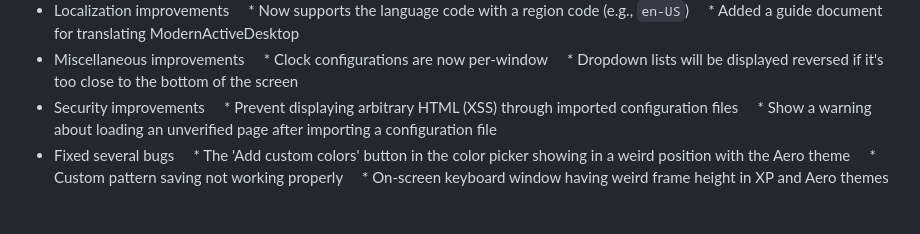
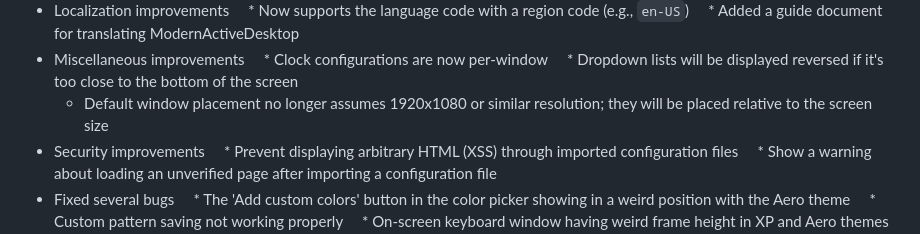
Before and after one commit to Ingan121/ModernActiveDesktop, a Markdown page: docs/README.md, the part around the change. GitHub-like rendering; blank space fills up the shorter version.

```diff
--- a/docs/README.md
+++ b/docs/README.md
@@ -90,6 +90,7 @@
 * Miscellaneous improvements
     * Clock configurations are now per-window
     * Dropdown lists will be displayed reversed if it's too close to the bottom of the screen
+    * Default window placement no longer assumes 1920x1080 or similar resolution; they will be placed relative to the screen size
 * Security improvements
     * Prevent displaying arbitrary HTML (XSS) through imported configuration files
     * Show a warning about loading an unverified page after importing a configuration file
```
Also changed, not shown: README.md (+1 -0 lines), docs/Updated.md (+1 -0 lines).
